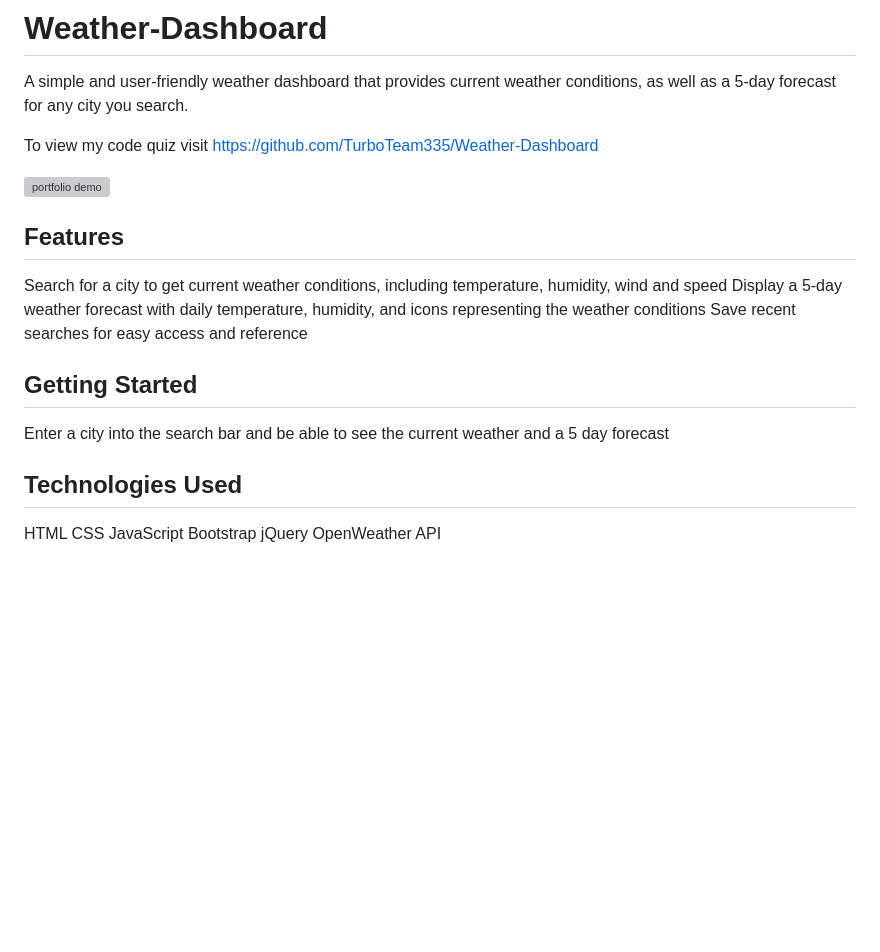
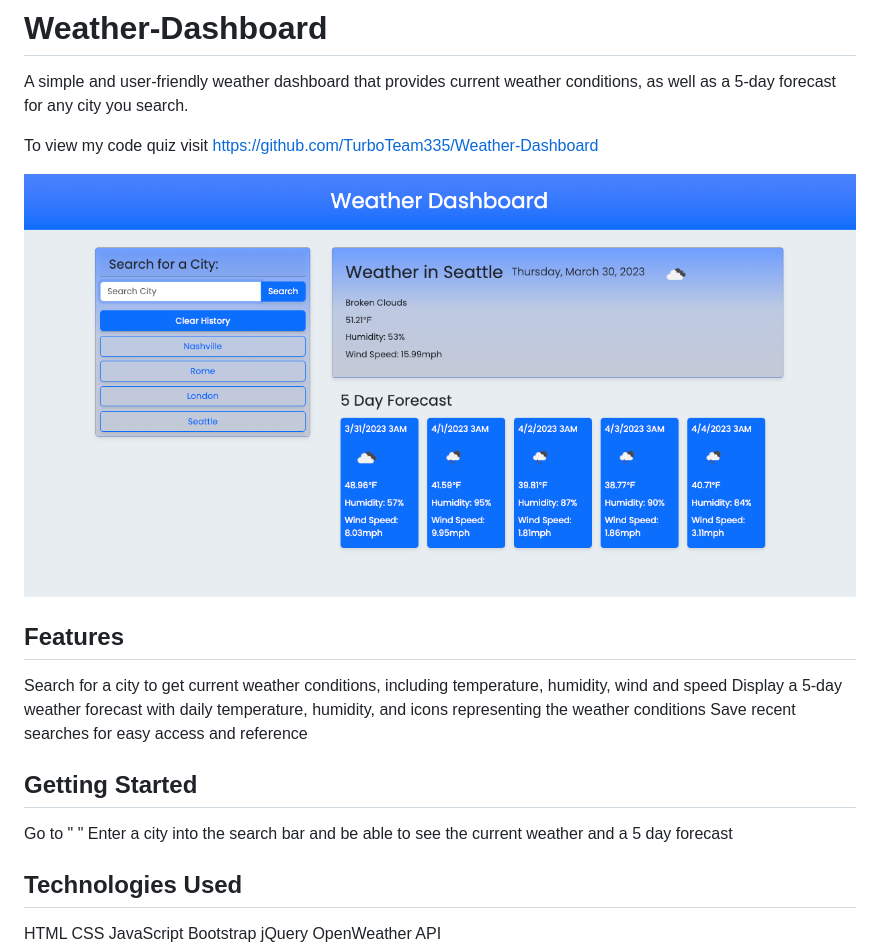
Before and after one commit to TurboTeam335/Weather-Dashboard, a Markdown page: README.md, the part around the change. Rendered like a GitHub page; pictures changed too: assets/img/Screenshot 2023-03-30 at 6.13.49 PM.png (added); blank space fills up the shorter version; grey boxes are pictures that could not be loaded.

```diff
--- a/README.md
+++ b/README.md
@@ -4,7 +4,7 @@ A simple and user-friendly weather dashboard that provides current weather condi
 
 To view my code quiz visit https://github.com/TurboTeam335/Weather-Dashboard
 
-![portfolio demo]()
+![portfolio demo](./assets/img/Screenshot%202023-03-30%20at%206.13.49%20PM.png)
 
 ## Features
 
@@ -14,6 +14,7 @@ Save recent searches for easy access and reference
 
 ## Getting Started
 
+Go to " "
 Enter a city into the search bar and be able to see the current weather and a 5 day forecast
 
 ## Technologies Used
```
Also changed, not shown: 2 other files.
